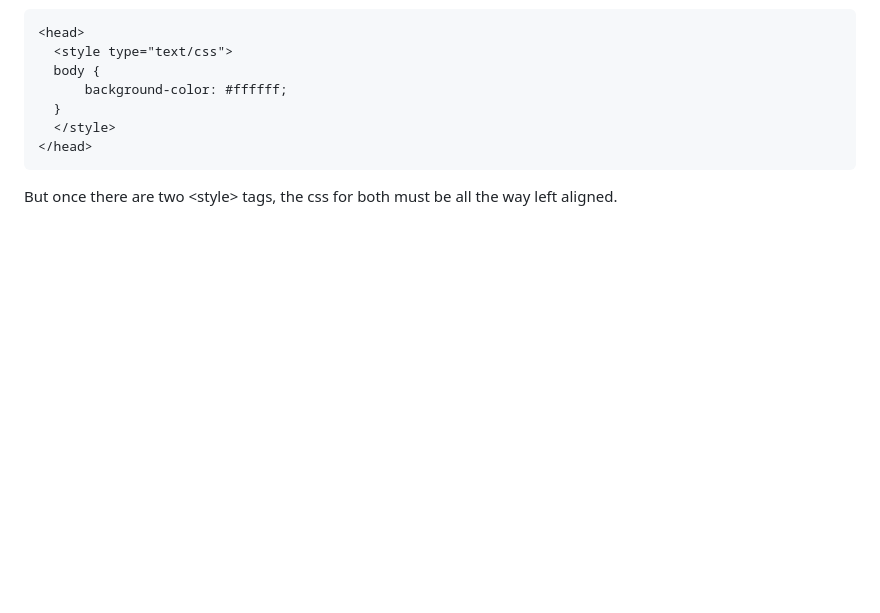
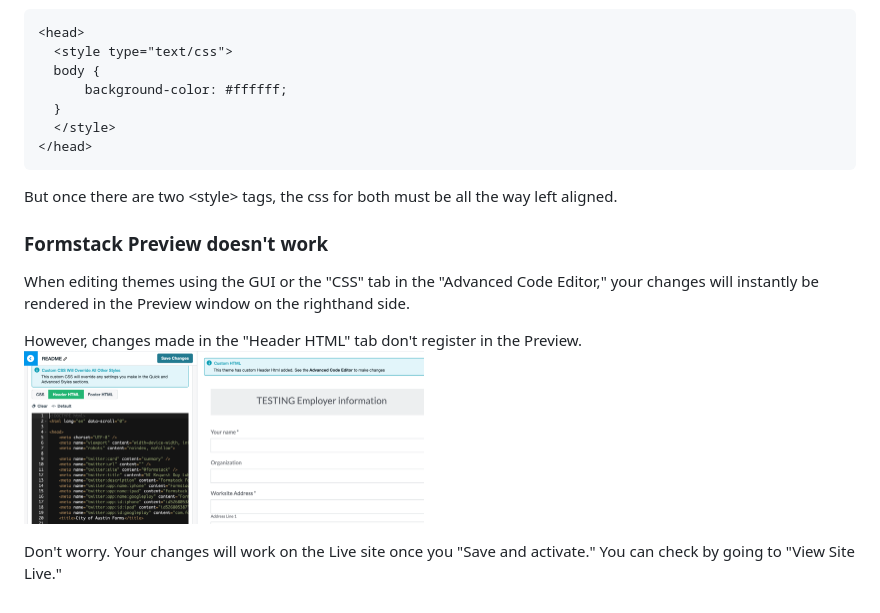
Before and after one commit to cityofaustin/formstack-alpha-theme, a Markdown page: README.md, the part around the change. GitHub-like rendering; pictures changed too: docs/images/preview.png (added); blank space fills up the shorter version.

Commit message:
Preview documentation

````diff
--- a/README.md
+++ b/README.md
@@ -94,3 +94,13 @@ An aside for Formstack developers: if there's only one css style tag, then havin
 </head>
 ```
 But once there are two \<style\> tags, the css for both must be all the way left aligned.
+
+### Formstack Preview doesn't work
+When editing themes using the GUI or the "CSS" tab in the "Advanced Code Editor," your changes will instantly be rendered in the Preview window on the righthand side.
+
+However, changes made in the "Header HTML" tab don't register in the Preview.
+<img
+src="docs/images/preview.png"
+alt-text="Preview" width="400" >
+
+Don't worry. Your changes will work on the Live site once you "Save and activate." You can check by going to "View Site Live."
````
